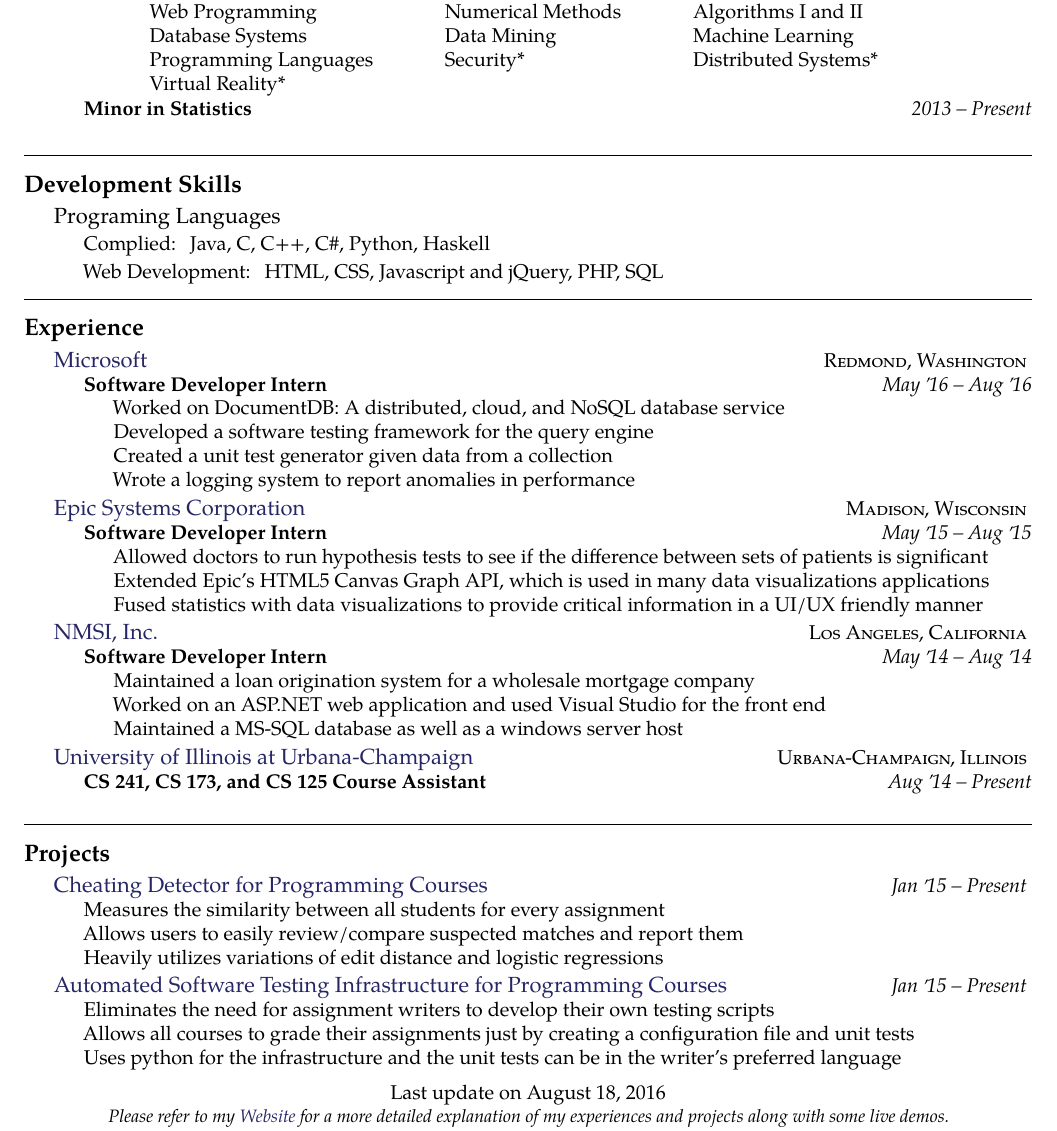
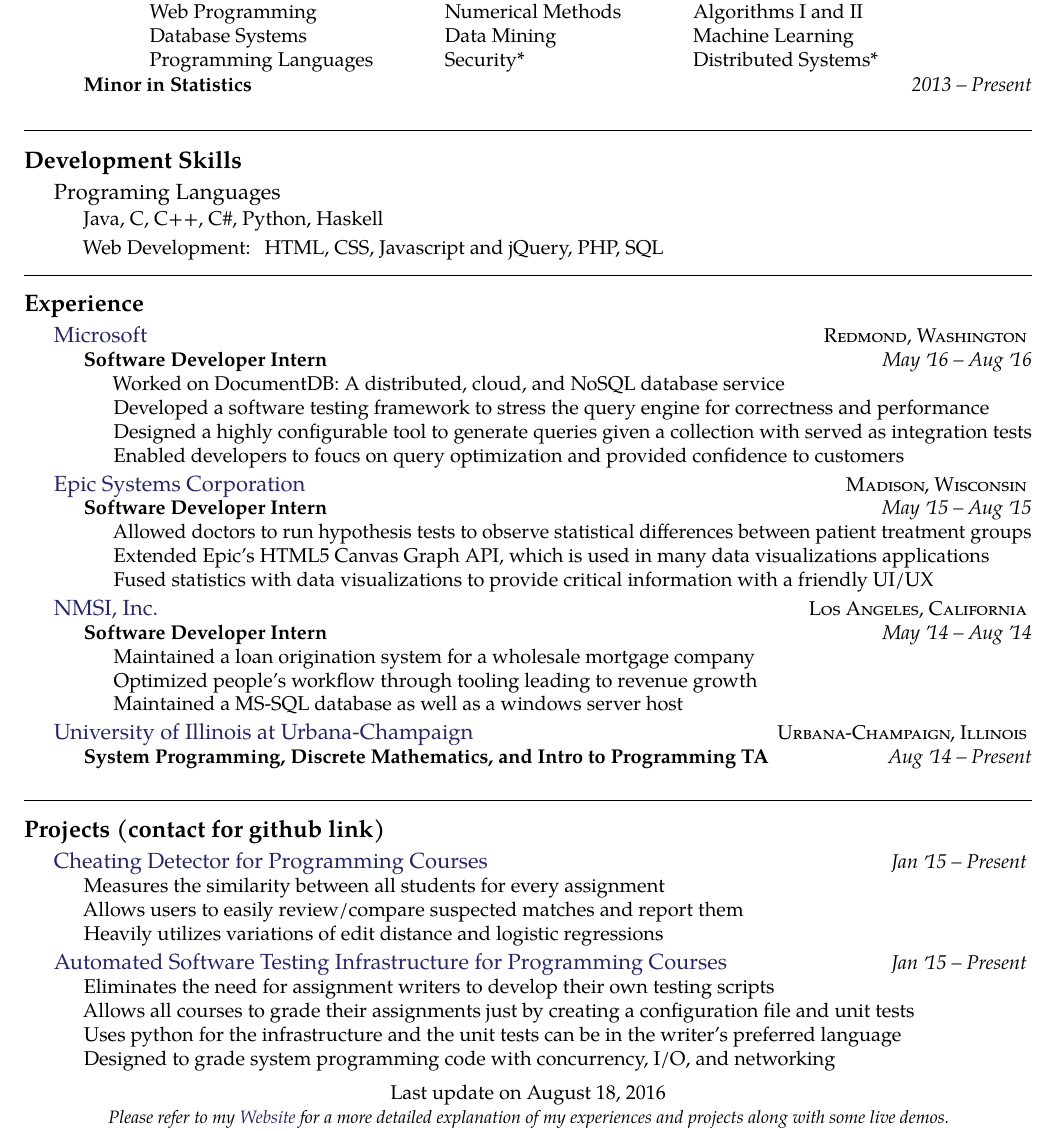
Before and after one commit to bchong95/Resume, a LaTeX CV (resume.tex): part of the page, cut so that both start at the same text. Compiled offline with pdfLaTeX.

Commit message:
updated resume

```diff
--- a/resume.tex
+++ b/resume.tex
@@ -100,9 +100,8 @@
 	\begin{tabular}{lll}
 		Web Programming		& Numerical Methods	& Algorithms I and II \\
 		Database Systems	& Data Mining		& Machine Learning \\
-		Programming Languages	& Security*		& Distributed Systems* \\
-		Virtual Reality*
-	\end{tabular}
+		Programming Languages	& Security*		& Distributed Systems*
+    \end{tabular}
 	\egroup
 	}
 }
@@ -127,7 +126,7 @@
 {Programing Languages}
 {\textsc{}} {%
 
-	{\bodytext{Complied: Java, C, C++, C\#, Python, Haskell}}
+	{\bodytext{Java, C, C++, C\#, Python, Haskell}}
 	{\bodytext{Web Development: HTML, CSS, Javascript and jQuery, PHP, SQL}}
 	% {\bodytext{Assembly: MIPS}}
 }
@@ -157,9 +156,9 @@
 	{May \apo16 -- Aug \apo16}
 	{\bodytext{
 		Worked on DocumentDB: A distributed, cloud, and NoSQL database service\\
-		Developed a software testing framework for the query engine\\
-		Created a unit test generator given data from a collection\\
-		Wrote a logging system to report anomalies in performance
+		Developed a software testing framework to stress the query engine for correctness and performance\\
+		Designed a highly configurable tool to generate queries given a collection with served as integration tests\\
+		Enabled developers to foucs on query optimization and provided confidence to customers
 	}}
 }
 \headedsection
@@ -169,20 +168,20 @@
 	{Software Developer Intern}
 	{May \apo15 -- Aug \apo15}
 	{\bodytext{
-		Allowed doctors to run hypothesis tests to see if the difference between sets of patients is significant\\
+		Allowed doctors to run hypothesis tests to observe statistical differences between patient treatment groups\\
 		Extended Epic's HTML5 Canvas Graph API, which is used in many data visualizations applications\\
-		Fused statistics with data visualizations to provide critical information in a UI/UX friendly manner
+		Fused statistics with data visualizations to provide critical information with a friendly UI/UX
 	}}
 }
 \headedsection
 {\href{http://www.nmsigroup.com/}{NMSI, Inc.}}
 {\textsc{Los Angeles, California}} {
 	\headedsubsection
-	{Software Developer Intern }
+	{Software Developer Intern}
 	{May \apo14 -- Aug \apo14}
 	{\bodytext{
-		Maintained a loan origination system for a wholesale mortgage company \\
-		Worked on an ASP.NET web application and used Visual Studio for the front end \\
+		Maintained a loan origination system for a wholesale mortgage company\\
+		Optimized people's workflow through tooling leading to revenue growth\\
 		Maintained a MS-SQL database as well as a windows server host
 	}}
 }
@@ -190,14 +189,14 @@
 {\href{http://www.illinois.edu/}{University of Illinois at Urbana-Champaign}}
 {\textsc{Urbana-Champaign, Illinois}} {
 	\headedsubsection
-	{CS 241, CS 173, and CS 125 Course Assistant}
+	{System Programming, Discrete Mathematics, and Intro to Programming TA}
 	{Aug \apo14 -- Present}
 	{\bodytext{
 	}}
 }
 \spacedhrule{0.5em}{-0.4em}
 
-\roottitle{Projects}
+\roottitle{Projects (contact for github link)}
 \headedsection
 {\href{.}{Cheating Detector for Programming Courses}}
 {\textit{Jan \apo15 -- Present}} {
@@ -213,7 +212,8 @@
 	\bodytext {
 		Eliminates the need for assignment writers to develop their own testing scripts \\
 		Allows all courses to grade their assignments just by creating a configuration file and unit tests \\
-		Uses python for the infrastructure and the unit tests can be in the writer's preferred language
+		Uses python for the infrastructure and the unit tests can be in the writer's preferred language\\
+        Designed to grade system programming code with concurrency, I/O, and networking
 	}
 }
 % \headedsection
```
Also changed, not shown: resume.pdf.
